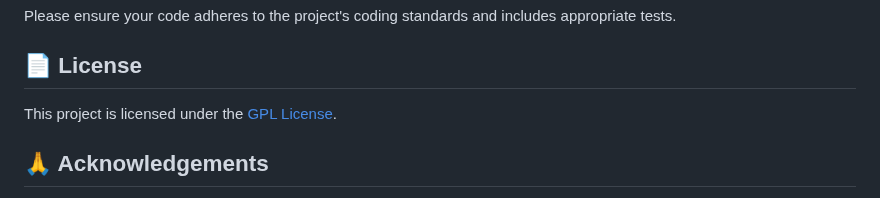
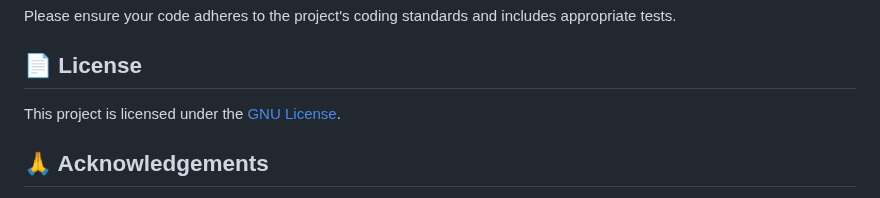
Before and after one commit to simonesalerisem/image-converter-by-sem-devs, a Markdown page: README.md, the part around the change. GitHub-like rendering.

```diff
--- a/README.md
+++ b/README.md
@@ -102,7 +102,7 @@ Please ensure your code adheres to the project's coding standards and includes a
 
 ## 📄 License
 
-This project is licensed under the [GPL License](https://github.com/simonesalerisem/image-converter-by-sem-devs/blob/main/LICENSE).
+This project is licensed under the [GNU License](https://github.com/simonesalerisem/image-converter-by-sem-devs/blob/main/LICENSE).
 
 ## 🙏 Acknowledgements
 
```
